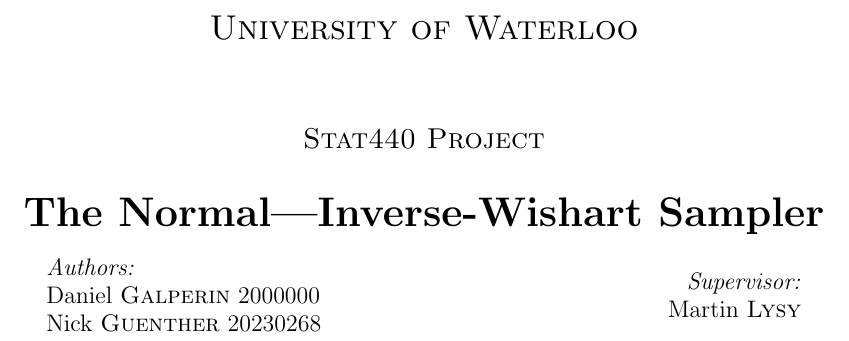
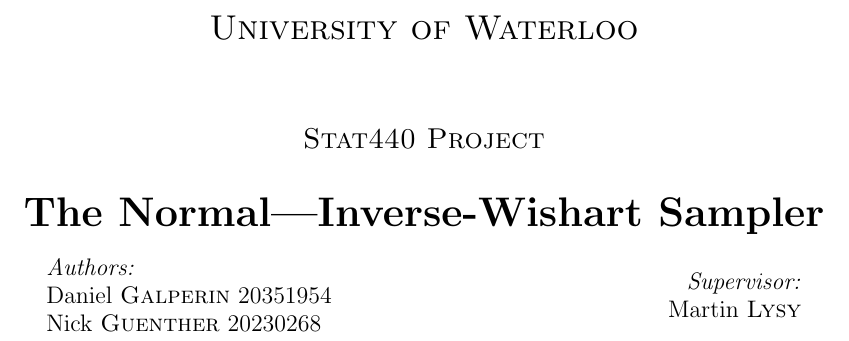
Before and after one commit to Daniel306/stat440, a LaTeX document (docs/writeup/report.tex): part of page 1 of 15, cut so that both start at the same text. Compiled offline with pdfLaTeX.

Commit message:
added my student #

```diff
--- a/docs/writeup/report.tex
+++ b/docs/writeup/report.tex
@@ -56,7 +56,7 @@
 \begin{minipage}{0.4\textwidth}
 \begin{flushleft} \large
 \emph{Authors:}\\
-Daniel \textsc{Galperin} 2000000\\*
+Daniel \textsc{Galperin} 20351954\\
 Nick \textsc{Guenther} 20230268
 \end{flushleft}
 \end{minipage}
```
